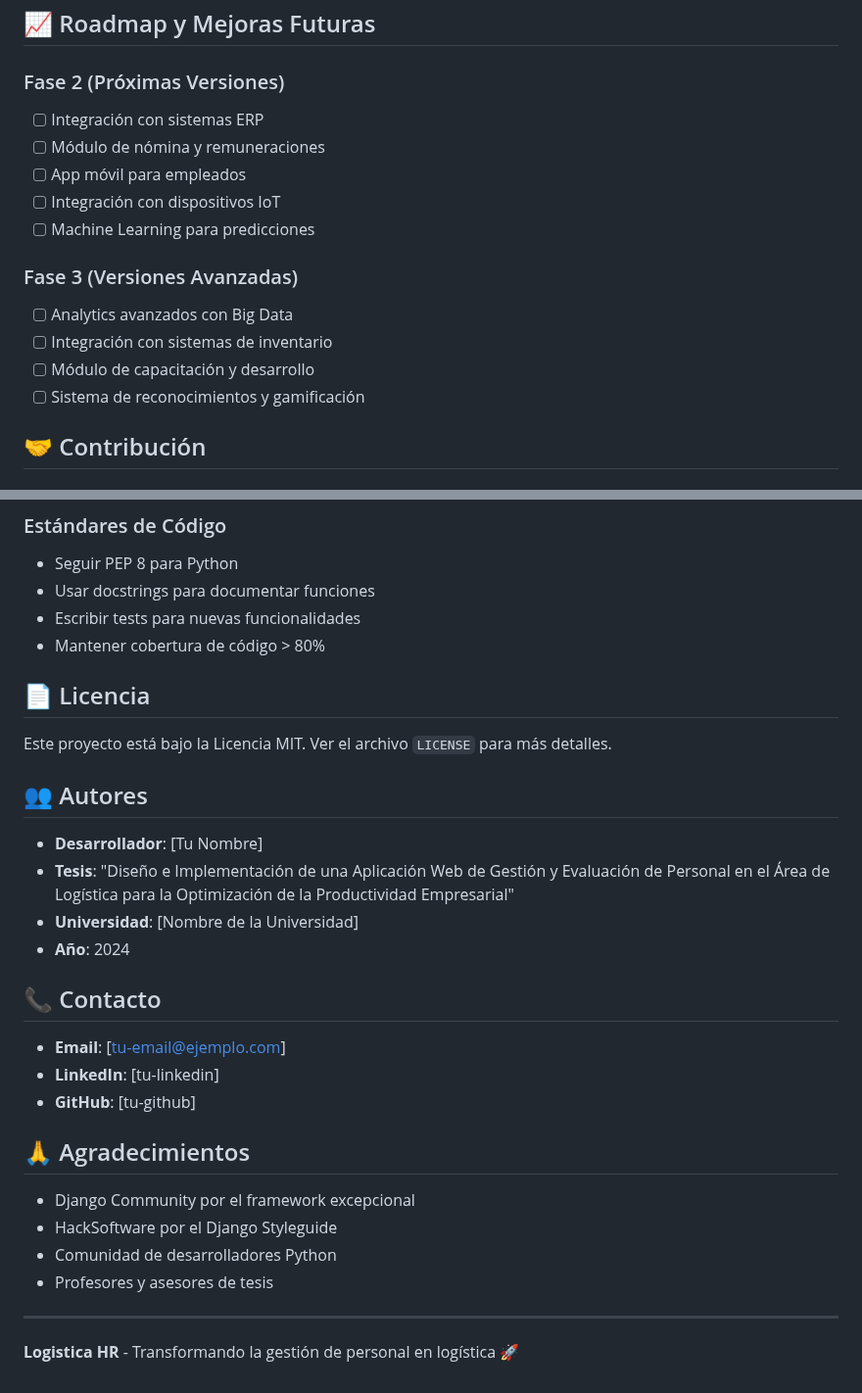
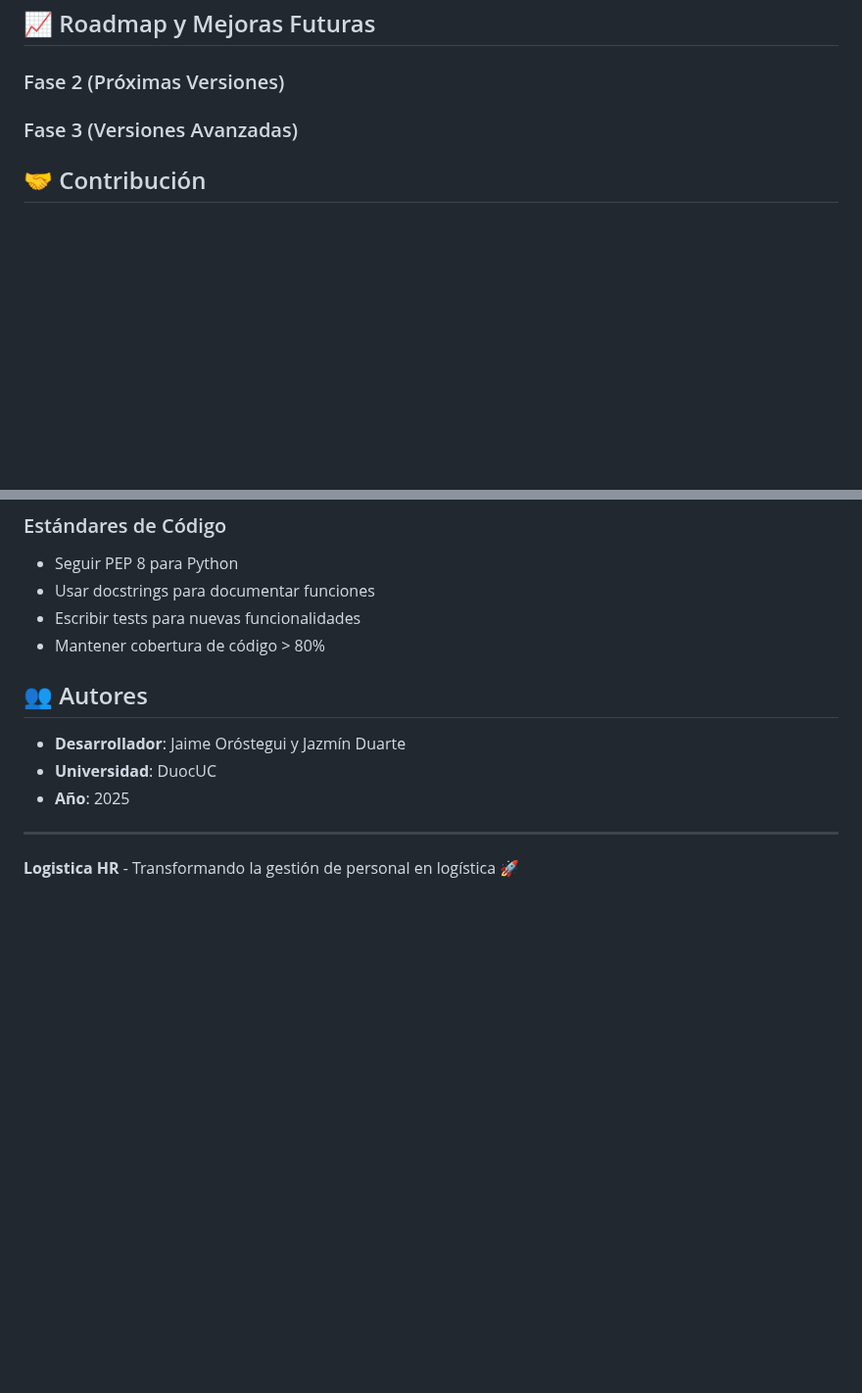
Before and after one commit to jaimeEOC/Capstone-Orostegui-Duarte, a Markdown page: README.md, 2 parts joined by grey strips. Shown at 98% size. Drawn GitHub-style; blank space fills up the shorter version.

```diff
--- a/README.md
+++ b/README.md
@@ -282,17 +282,8 @@ sudo systemctl restart redis
 ## 📈 Roadmap y Mejoras Futuras
 
 ### Fase 2 (Próximas Versiones)
-- [ ] Integración con sistemas ERP
-- [ ] Módulo de nómina y remuneraciones
-- [ ] App móvil para empleados
-- [ ] Integración con dispositivos IoT
-- [ ] Machine Learning para predicciones
 
 ### Fase 3 (Versiones Avanzadas)
-- [ ] Analytics avanzados con Big Data
-- [ ] Integración con sistemas de inventario
-- [ ] Módulo de capacitación y desarrollo
-- [ ] Sistema de reconocimientos y gamificación
 
 ## 🤝 Contribución
 
@@ -309,29 +300,13 @@ sudo systemctl restart redis
 - Escribir tests para nuevas funcionalidades
 - Mantener cobertura de código > 80%
 
-## 📄 Licencia
-
-Este proyecto está bajo la Licencia MIT. Ver el archivo `LICENSE` para más detalles.
 
 ## 👥 Autores
 
-- **Desarrollador**: [Tu Nombre]
-- **Tesis**: "Diseño e Implementación de una Aplicación Web de Gestión y Evaluación de Personal en el Área de Logística para la Optimización de la Productividad Empresarial"
-- **Universidad**: [Nombre de la Universidad]
-- **Año**: 2024
+- **Desarrollador**: Jaime Oróstegui y Jazmín Duarte
+- **Universidad**: DuocUC
+- **Año**: 2025
 
-## 📞 Contacto
-
-- **Email**: [tu-email@ejemplo.com]
-- **LinkedIn**: [tu-linkedin]
-- **GitHub**: [tu-github]
-
-## 🙏 Agradecimientos
-
-- Django Community por el framework excepcional
-- HackSoftware por el Django Styleguide
-- Comunidad de desarrolladores Python
-- Profesores y asesores de tesis
 
 ---
 
```
